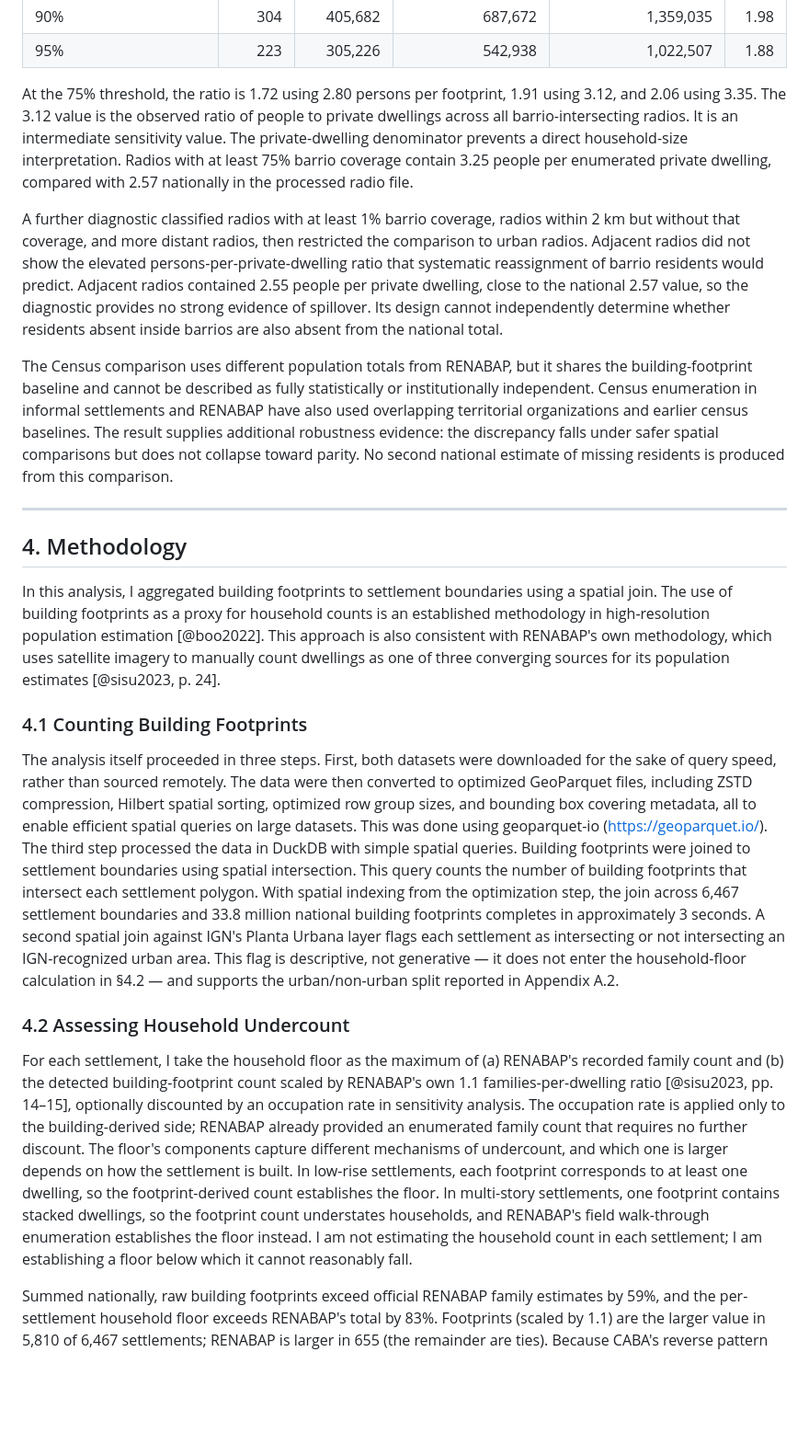
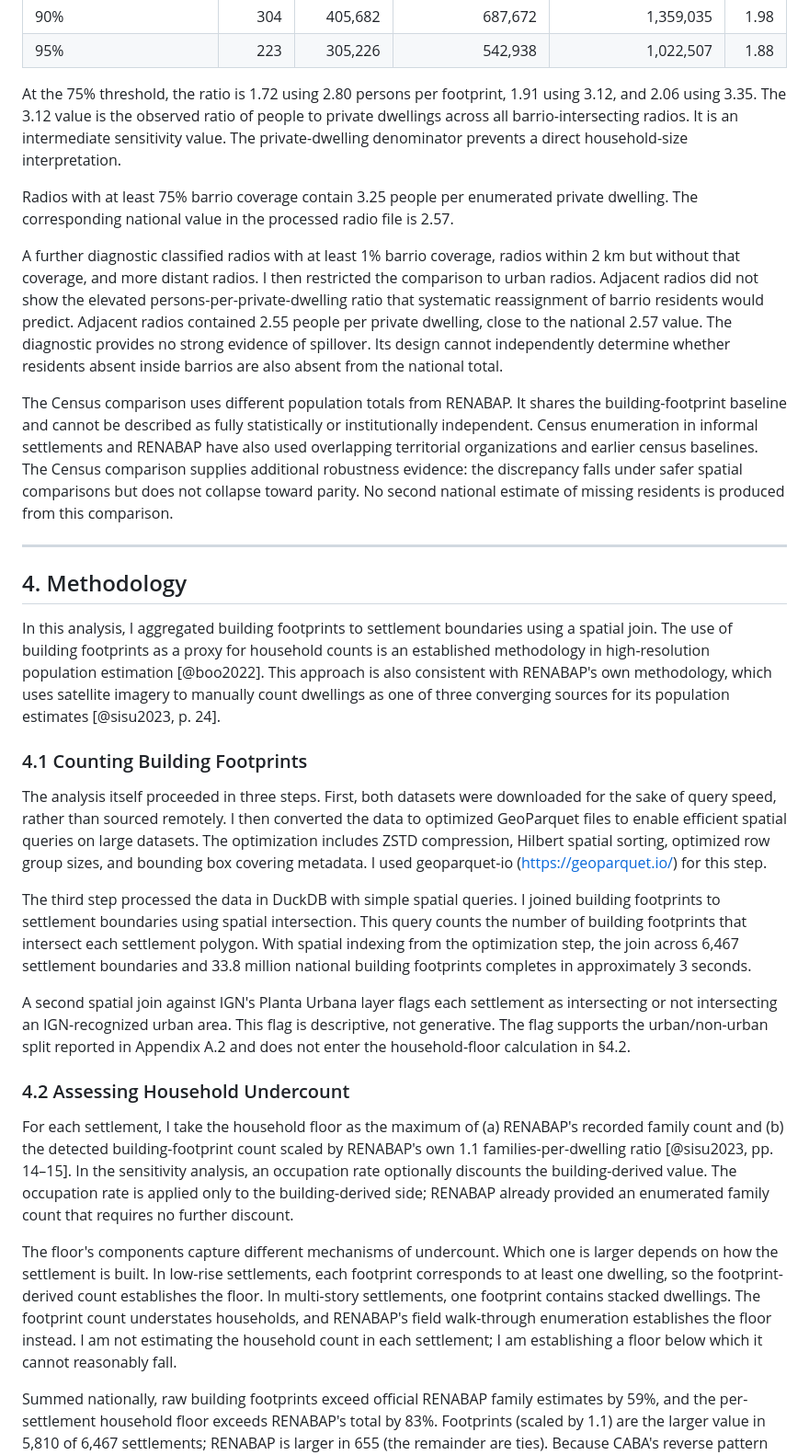
Before and after one commit to nlebovits/barrios-visibles-paper, a Markdown page: paper/informal-settlements-argentina.md, the part around one of its changes. Shown at 92% size. GitHub-like rendering; blank space fills up the shorter version.

```diff
--- a/paper/informal-settlements-argentina.md
+++ b/paper/informal-settlements-argentina.md
@@ -101,11 +115,13 @@ To reduce this problem, I calculated the fraction of each radio covered by all i
 | 90% | 304 | 405,682 | 687,672 | 1,359,035 | 1.98 |
 | 95% | 223 | 305,226 | 542,938 | 1,022,507 | 1.88 |
 
-At the 75% threshold, the ratio is 1.72 using 2.80 persons per footprint, 1.91 using 3.12, and 2.06 using 3.35. The 3.12 value is the observed ratio of people to private dwellings across all barrio-intersecting radios. It is an intermediate sensitivity value. The private-dwelling denominator prevents a direct household-size interpretation. Radios with at least 75% barrio coverage contain 3.25 people per enumerated private dwelling, compared with 2.57 nationally in the processed radio file.
+At the 75% threshold, the ratio is 1.72 using 2.80 persons per footprint, 1.91 using 3.12, and 2.06 using 3.35. The 3.12 value is the observed ratio of people to private dwellings across all barrio-intersecting radios. It is an intermediate sensitivity value. The private-dwelling denominator prevents a direct household-size interpretation.
 
-A further diagnostic classified radios with at least 1% barrio coverage, radios within 2 km but without that coverage, and more distant radios, then restricted the comparison to urban radios. Adjacent radios did not show the elevated persons-per-private-dwelling ratio that systematic reassignment of barrio residents would predict. Adjacent radios contained 2.55 people per private dwelling, close to the national 2.57 value, so the diagnostic provides no strong evidence of spillover. Its design cannot independently determine whether residents absent inside barrios are also absent from the national total.
+Radios with at least 75% barrio coverage contain 3.25 people per enumerated private dwelling. The corresponding national value in the processed radio file is 2.57.
 
-The Census comparison uses different population totals from RENABAP, but it shares the building-footprint baseline and cannot be described as fully statistically or institutionally independent. Census enumeration in informal settlements and RENABAP have also used overlapping territorial organizations and earlier census baselines. The result supplies additional robustness evidence: the discrepancy falls under safer spatial comparisons but does not collapse toward parity. No second national estimate of missing residents is produced from this comparison.
+A further diagnostic classified radios with at least 1% barrio coverage, radios within 2 km but without that coverage, and more distant radios. I then restricted the comparison to urban radios. Adjacent radios did not show the elevated persons-per-private-dwelling ratio that systematic reassignment of barrio residents would predict. Adjacent radios contained 2.55 people per private dwelling, close to the national 2.57 value. The diagnostic provides no strong evidence of spillover. Its design cannot independently determine whether residents absent inside barrios are also absent from the national total.
+
+The Census comparison uses different population totals from RENABAP. It shares the building-footprint baseline and cannot be described as fully statistically or institutionally independent. Census enumeration in informal settlements and RENABAP have also used overlapping territorial organizations and earlier census baselines. The Census comparison supplies additional robustness evidence: the discrepancy falls under safer spatial comparisons but does not collapse toward parity. No second national estimate of missing residents is produced from this comparison.
 
 ---
 
@@ -115,11 +131,17 @@ In this analysis, I aggregated building footprints to settlement boundaries usin
 
 ### 4.1 Counting Building Footprints
 
-The analysis itself proceeded in three steps. First, both datasets were downloaded for the sake of query speed, rather than sourced remotely. The data were then converted to optimized GeoParquet files, including ZSTD compression, Hilbert spatial sorting, optimized row group sizes, and bounding box covering metadata, all to enable efficient spatial queries on large datasets. This was done using geoparquet-io (https://geoparquet.io/). The third step processed the data in DuckDB with simple spatial queries. Building footprints were joined to settlement boundaries using spatial intersection. This query counts the number of building footprints that intersect each settlement polygon. With spatial indexing from the optimization step, the join across 6,467 settlement boundaries and 33.8 million national building footprints completes in approximately 3 seconds. A second spatial join against IGN's Planta Urbana layer flags each settlement as intersecting or not intersecting an IGN-recognized urban area. This flag is descriptive, not generative — it does not enter the household-floor calculation in §4.2 — and supports the urban/non-urban split reported in Appendix A.2.
+The analysis itself proceeded in three steps. First, both datasets were downloaded for the sake of query speed, rather than sourced remotely. I then converted the data to optimized GeoParquet files to enable efficient spatial queries on large datasets. The optimization includes ZSTD compression, Hilbert spatial sorting, optimized row group sizes, and bounding box covering metadata. I used geoparquet-io (https://geoparquet.io/) for this step.
+
+The third step processed the data in DuckDB with simple spatial queries. I joined building footprints to settlement boundaries using spatial intersection. This query counts the number of building footprints that intersect each settlement polygon. With spatial indexing from the optimization step, the join across 6,467 settlement boundaries and 33.8 million national building footprints completes in approximately 3 seconds.
+
+A second spatial join against IGN's Planta Urbana layer flags each settlement as intersecting or not intersecting an IGN-recognized urban area. This flag is descriptive, not generative. The flag supports the urban/non-urban split reported in Appendix A.2 and does not enter the household-floor calculation in §4.2.
 
 ### 4.2 Assessing Household Undercount
 
-For each settlement, I take the household floor as the maximum of (a) RENABAP's recorded family count and (b) the detected building-footprint count scaled by RENABAP's own 1.1 families-per-dwelling ratio [@sisu2023, pp. 14–15], optionally discounted by an occupation rate in sensitivity analysis. The occupation rate is applied only to the building-derived side; RENABAP already provided an enumerated family count that requires no further discount. The floor's components capture different mechanisms of undercount, and which one is larger depends on how the settlement is built. In low-rise settlements, each footprint corresponds to at least one dwelling, so the footprint-derived count establishes the floor. In multi-story settlements, one footprint contains stacked dwellings, so the footprint count understates households, and RENABAP's field walk-through enumeration establishes the floor instead. I am not estimating the household count in each settlement; I am establishing a floor below which it cannot reasonably fall.
+For each settlement, I take the household floor as the maximum of (a) RENABAP's recorded family count and (b) the detected building-footprint count scaled by RENABAP's own 1.1 families-per-dwelling ratio [@sisu2023, pp. 14–15]. In the sensitivity analysis, an occupation rate optionally discounts the building-derived value. The occupation rate is applied only to the building-derived side; RENABAP already provided an enumerated family count that requires no further discount.
+
+The floor's components capture different mechanisms of undercount. Which one is larger depends on how the settlement is built. In low-rise settlements, each footprint corresponds to at least one dwelling, so the footprint-derived count establishes the floor. In multi-story settlements, one footprint contains stacked dwellings. The footprint count understates households, and RENABAP's field walk-through enumeration establishes the floor instead. I am not estimating the household count in each settlement; I am establishing a floor below which it cannot reasonably fall.
 
 Summed nationally, raw building footprints exceed official RENABAP family estimates by 59%, and the per-settlement household floor exceeds RENABAP's total by 83%. Footprints (scaled by 1.1) are the larger value in 5,810 of 6,467 settlements; RENABAP is larger in 655 (the remainder are ties). Because CABA's reverse pattern partially offsets the peripheral undercount in the national aggregate, the true peripheral undercount is larger than the national headline suggests.
 
```
Also changed, not shown: other parts of paper/informal-settlements-argentina.md (+79 -29 lines).
